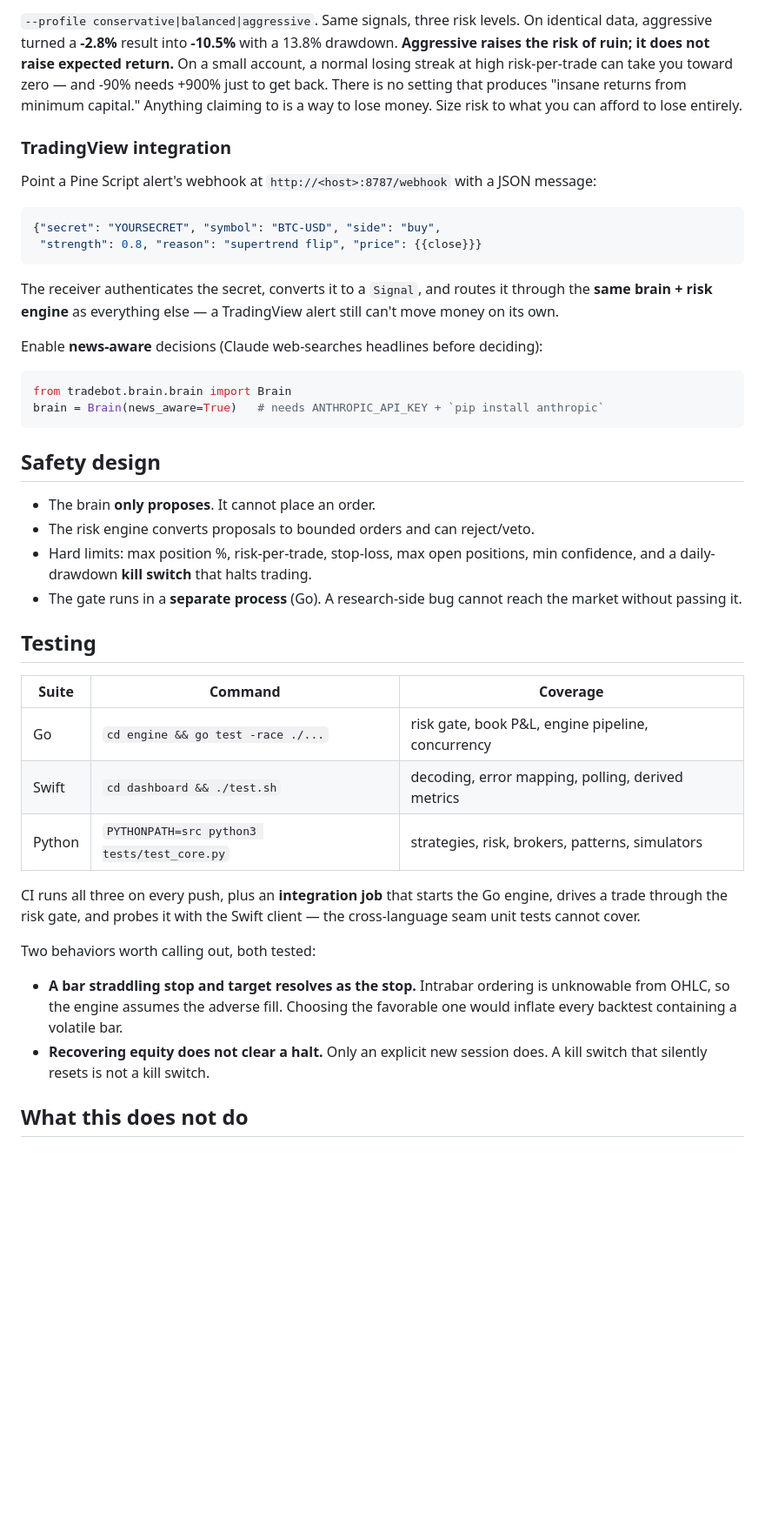
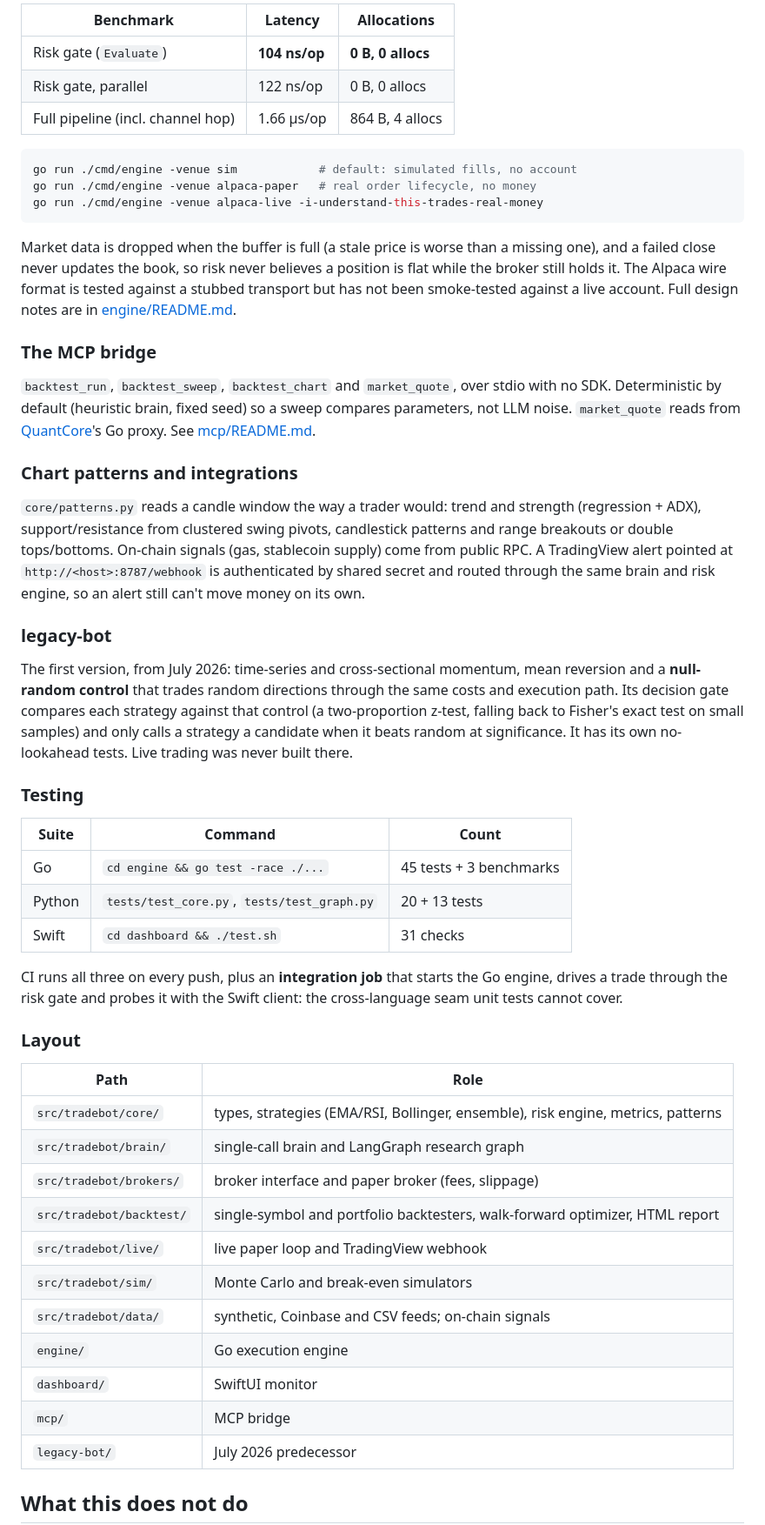
Before and after one commit to gkhurana21/tradebot, a Markdown page: README.md, the part around one of its changes. Shown at 87% size. Drawn GitHub-style; folded sections open; blank space fills up the shorter version.

````diff
--- a/README.md
+++ b/README.md
@@ -218,57 +225,67 @@ walk-forward optimizer, and the analysis engine are for.
 
-`--profile conservative|balanced|aggressive`. Same signals, three risk levels.
-On identical data, aggressive turned a **-2.8%** result into **-10.5%** with a
-13.8% drawdown. **Aggressive raises the risk of ruin; it does not raise expected
-return.** On a small account, a normal losing streak at high risk-per-trade can
-take you toward zero — and -90% needs +900% just to get back. There is no setting
-that produces "insane returns from minimum capital." Anything claiming to is a way
-to lose money. Size risk to what you can afford to lose entirely.
+| Benchmark | Latency | Allocations |
+|---|---|---|
+| Risk gate (`Evaluate`) | **104 ns/op** | **0 B, 0 allocs** |
+| Risk gate, parallel | 122 ns/op | 0 B, 0 allocs |
+| Full pipeline (incl. channel hop) | 1.66 µs/op | 864 B, 4 allocs |
 
-### TradingView integration
-
-Point a Pine Script alert's webhook at `http://<host>:8787/webhook` with a JSON message:
-
-```json
-{"secret": "YOURSECRET", "symbol": "BTC-USD", "side": "buy",
- "strength": 0.8, "reason": "supertrend flip", "price": {{close}}}
+```bash
+go run ./cmd/engine -venue sim            # default: simulated fills, no account
+go run ./cmd/engine -venue alpaca-paper   # real order lifecycle, no money
+go run ./cmd/engine -venue alpaca-live -i-understand-this-trades-real-money
 ```
 
-The receiver authenticates the secret, converts it to a `Signal`, and routes it
-through the **same brain + risk engine** as everything else — a TradingView alert
-still can't move money on its own.
+Market data is dropped when the buffer is full (a stale price is worse than a missing one), and a failed close never
+updates the book, so risk never believes a position is flat while the broker still holds it. The Alpaca wire format
+is tested against a stubbed transport but has not been smoke-tested against a live account. Full design notes are in
+[engine/README.md](engine/README.md).
 
-Enable **news-aware** decisions (Claude web-searches headlines before deciding):
+### The MCP bridge
 
-```python
-from tradebot.brain.brain import Brain
-brain = Brain(news_aware=True)   # needs ANTHROPIC_API_KEY + `pip install anthropic`
-```
+`backtest_run`, `backtest_sweep`, `backtest_chart` and `market_quote`, over stdio with no SDK. Deterministic by
+default (heuristic brain, fixed seed) so a sweep compares parameters, not LLM noise. `market_quote` reads from
+[QuantCore](https://github.com/gkhurana21/quantcore)'s Go proxy. See [mcp/README.md](mcp/README.md).
 
-## Safety design
+### Chart patterns and integrations
 
-- The brain **only proposes**. It cannot place an order.
-- The risk engine converts proposals to bounded orders and can reject/veto.
-- Hard limits: max position %, risk-per-trade, stop-loss, max open positions,
-  min confidence, and a daily-drawdown **kill switch** that halts trading.
-- The gate runs in a **separate process** (Go). A research-side bug cannot
-  reach the market without passing it.
+`core/patterns.py` reads a candle window the way a trader would: trend and strength (regression + ADX),
+support/resistance from clustered swing pivots, candlestick patterns and range breakouts or double tops/bottoms.
+On-chain signals (gas, stablecoin supply) come from public RPC. A TradingView alert pointed at
+`http://<host>:8787/webhook` is authenticated by shared secret and routed through the same brain and risk engine,
+so an alert still can't move money on its own.
 
-## Testing
+### legacy-bot
 
-| Suite | Command | Coverage |
+The first version, from July 2026: time-series and cross-sectional momentum, mean reversion and a **null-random
+control** that trades random directions through the same costs and execution path. Its decision gate compares each
+strategy against that control (a two-proportion z-test, falling back to Fisher's exact test on small samples) and
+only calls a strategy a candidate when it beats random at significance. It has its own no-lookahead tests. Live
+trading was never built there.
+
+### Testing
+
+| Suite | Command | Count |
 |---|---|---|
-| Go | `cd engine && go test -race ./...` | risk gate, book P&L, engine pipeline, concurrency |
-| Swift | `cd dashboard && ./test.sh` | decoding, error mapping, polling, derived metrics |
-| Python | `PYTHONPATH=src python3 tests/test_core.py` | strategies, risk, brokers, patterns, simulators |
+| Go | `cd engine && go test -race ./...` | 45 tests + 3 benchmarks |
+| Python | `tests/test_core.py`, `tests/test_graph.py` | 20 + 13 tests |
+| Swift | `cd dashboard && ./test.sh` | 31 checks |
 
-CI runs all three on every push, plus an **integration job** that starts the Go
-engine, drives a trade through the risk gate, and probes it with the Swift
-client — the cross-language seam unit tests cannot cover.
+CI runs all three on every push, plus an **integration job** that starts the Go engine, drives a trade through the
+risk gate and probes it with the Swift client: the cross-language seam unit tests cannot cover.
 
-Two behaviors worth calling out, both tested:
+### Layout
 
-- **A bar straddling stop and target resolves as the stop.** Intrabar ordering
-  is unknowable from OHLC, so the engine assumes the adverse fill. Choosing the
-  favorable one would inflate every backtest containing a volatile bar.
-- **Recovering equity does not clear a halt.** Only an explicit new session
-  does. A kill switch that silently resets is not a kill switch.
+| Path | Role |
+|------|------|
+| `src/tradebot/core/` | types, strategies (EMA/RSI, Bollinger, ensemble), risk engine, metrics, patterns |
+| `src/tradebot/brain/` | single-call brain and LangGraph research graph |
+| `src/tradebot/brokers/` | broker interface and paper broker (fees, slippage) |
+| `src/tradebot/backtest/` | single-symbol and portfolio backtesters, walk-forward optimizer, HTML report |
+| `src/tradebot/live/` | live paper loop and TradingView webhook |
+| `src/tradebot/sim/` | Monte Carlo and break-even simulators |
+| `src/tradebot/data/` | synthetic, Coinbase and CSV feeds; on-chain signals |
+| `engine/` | Go execution engine |
+| `dashboard/` | SwiftUI monitor |
+| `mcp/` | MCP bridge |
+| `legacy-bot/` | July 2026 predecessor |
+
````
Also changed, not shown: other parts of README.md (+169 -186 lines), docs/screenshots/backtest-report.png (added), docs/screenshots/dashboard.png (added).
